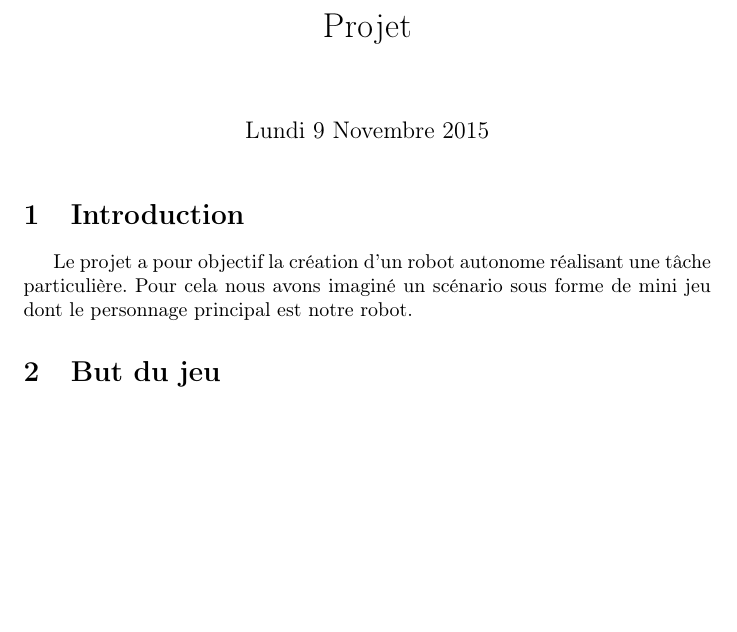
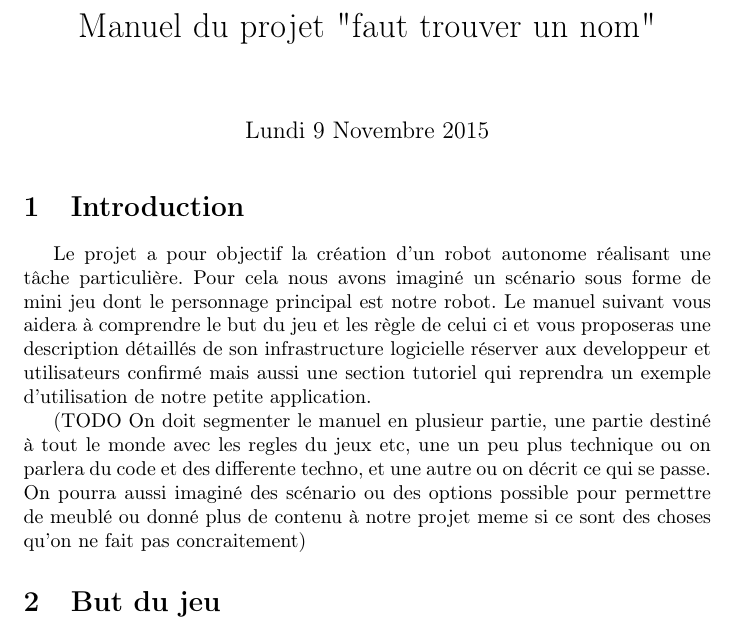
Before and after one commit to Tagpower/I-Rover, a LaTeX document (ManuelDoc/Manuel.tex): part of page 1 of 2, cut at the place of the change, the shorter picture padded with empty space. Compiled offline with pdfLaTeX.

Commit message:
fait depuis w10, modif manuel (Regarde le TODO Geoff !)

```diff
--- a/ManuelDoc/Manuel.tex
+++ b/ManuelDoc/Manuel.tex
@@ -3,7 +3,7 @@
 \usepackage[T1]{fontenc}
 \usepackage[francais]{babel}
 
-\title{Projet}
+\title{Manuel du projet "faut trouver un nom"}
 \date{Lundi 9 Novembre 2015}
 \author{}
 
@@ -12,8 +12,13 @@
 \maketitle
 
 \section{Introduction}
+
 Le projet a pour objectif la création d'un robot autonome réalisant une tâche particulière.
 Pour cela nous avons imaginé un scénario sous forme de mini jeu dont le personnage principal est notre robot.
+Le manuel suivant vous aidera à comprendre le but du jeu et les règle de celui ci et vous proposeras une description détaillés de son infrastructure logicielle réserver aux developpeur et utilisateurs confirmé mais aussi une section tutoriel qui reprendra un exemple d'utilisation de notre petite application.
+
+(#TODO On doit segmenter le manuel en plusieur partie, une partie destiné à tout le monde avec les regles du jeux etc, une un peu plus technique ou on parlera du code et des differente techno, et une autre ou on décrit ce qui se passe.
+On pourra aussi imaginé des scénario ou des options possible pour permettre de meublé ou donné plus de contenu à notre projet meme si ce sont des choses qu'on ne fait pas concraitement)
 
 \section{But du jeu}
 
```
